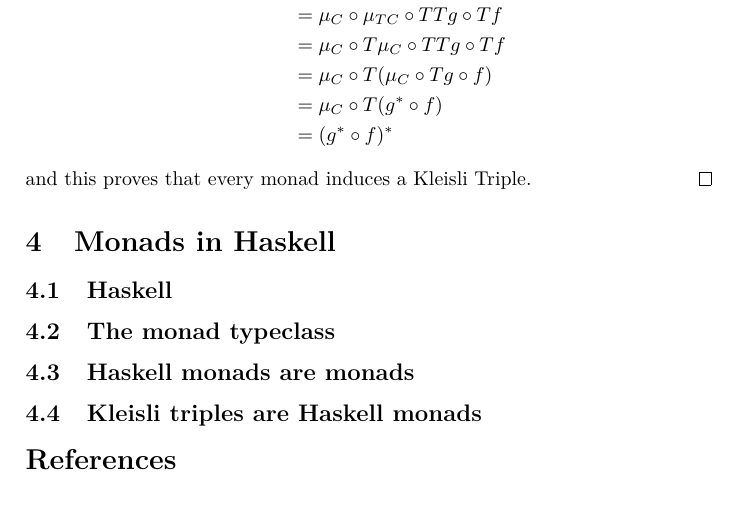
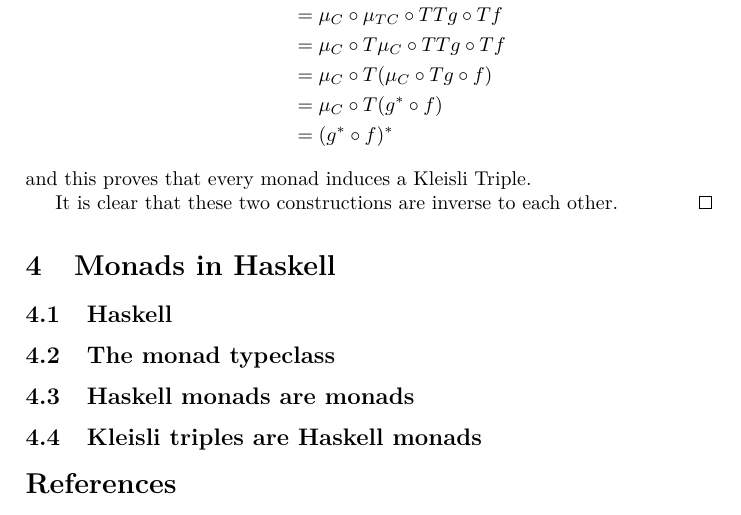
Before and after one commit to claudi/bachelors-thesis, a LaTeX paper (TFG.tex): part of page 7 of 7, cut so that both start at the same text. Compiled offline with pdfLaTeX.

Commit message:
Justify bijection in kleisli triple <=> monad proposition

```diff
--- a/TFG.tex
+++ b/TFG.tex
@@ -474,6 +474,8 @@
                                &= (g^{\ast} \circ f)^{\ast}
     \end{align*}
     and this proves that every monad induces a Kleisli Triple.
+
+    It is clear that these two constructions are inverse to each other.
 \end{proof}
 
 \section{Monads in Haskell}
```
